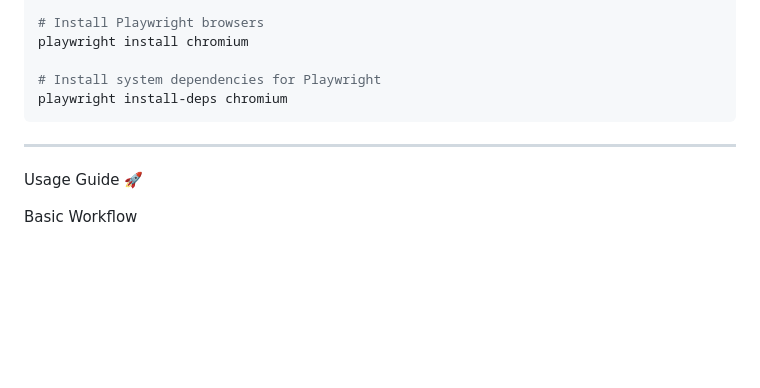
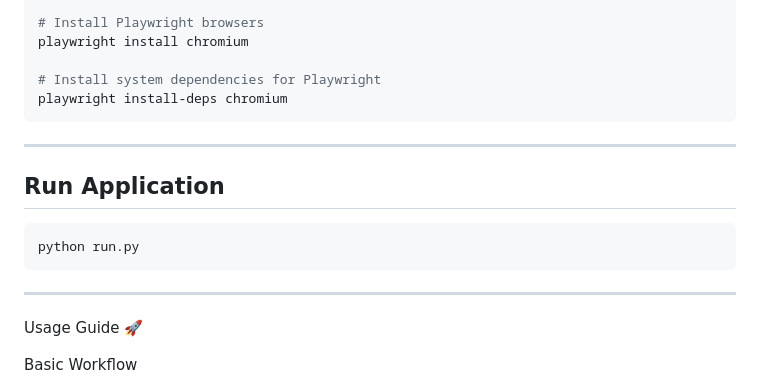
Before and after one commit to ayush-git228/Counterfactual-Cache, a Markdown page: README.md, the part around the change printed below. GitHub-like rendering; blank space fills up the shorter version.

````diff
--- a/README.md
+++ b/README.md
@@ -89,6 +93,14 @@ playwright install-deps chromium
 
 ---
 
+## Run Application
+
+```bash
+python run.py
+```
+
+---
+
 Usage Guide 🚀
 
 Basic Workflow
````
Also changed, not shown: other parts of README.md (+4 -0 lines).
